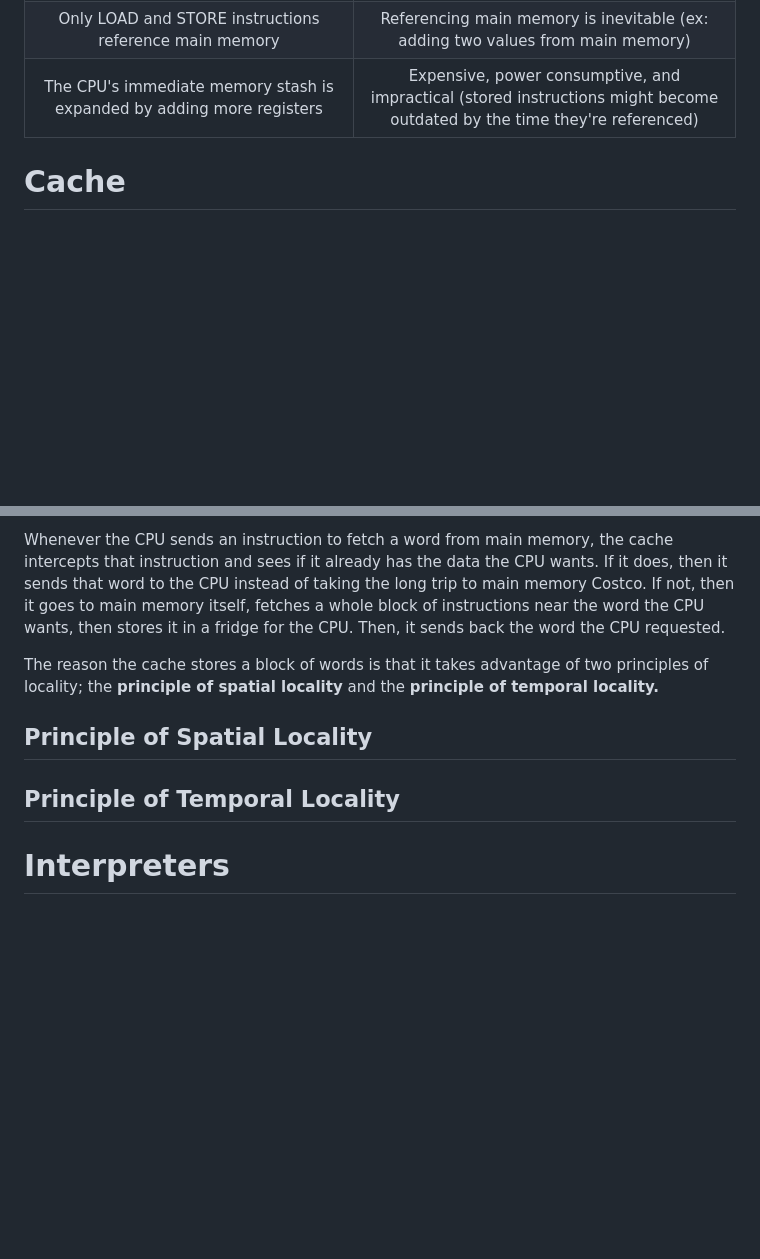
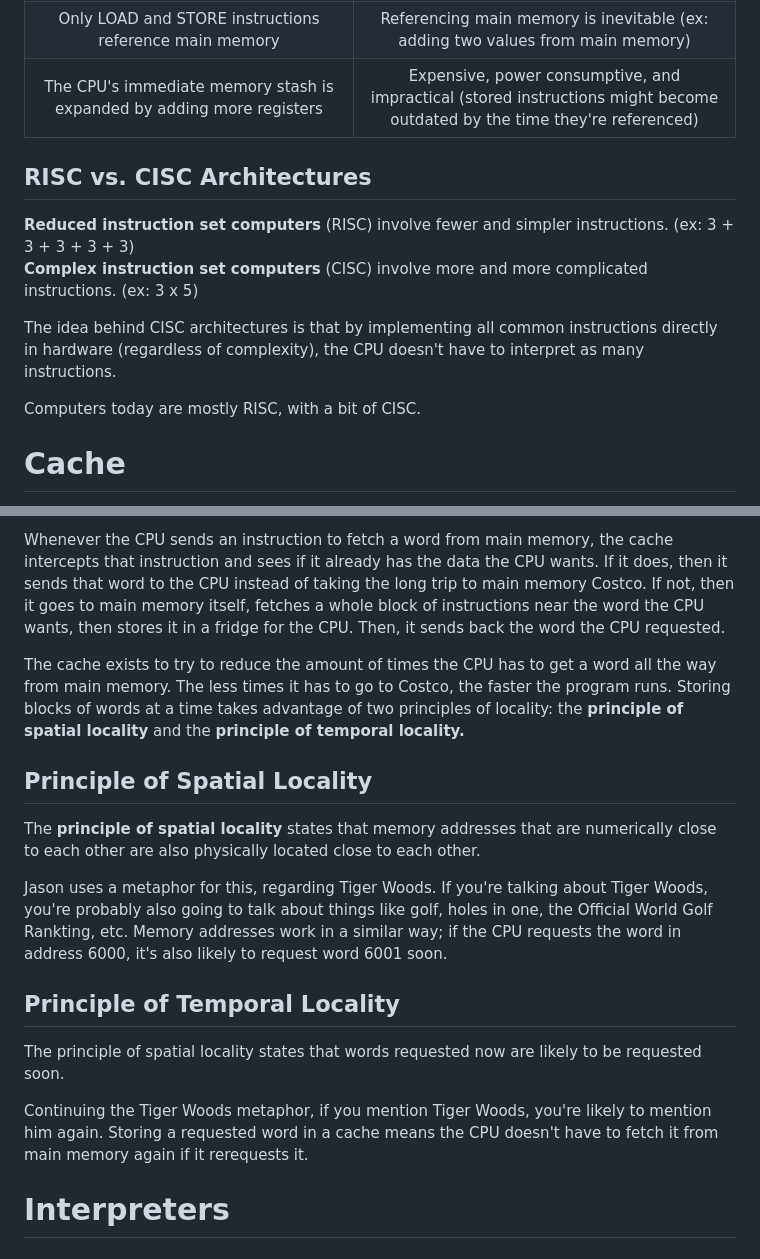
Before and after one commit to lunauii/cs-resources, a Markdown page: Term 2 - CST/COMP 2721/ch2.md, 2 parts joined by grey strips. Rendered like a GitHub page; blank space fills up the shorter version.

Commit message:
Added more on cache in COMP2721, chapter 2.

```diff
--- a/Term 2 - CST/COMP 2721/ch2.md
+++ b/Term 2 - CST/COMP 2721/ch2.md
@@ -132,6 +132,14 @@ There are many parts of the FDE cycle computer architects wish they could optimi
  Only LOAD and STORE instructions reference main memory | Referencing main memory is inevitable (ex: adding two values from main memory)
  The CPU's immediate memory stash is expanded by adding more registers | Expensive, power consumptive, and impractical (stored instructions might become outdated by the time they're referenced)
 
+ ## RISC vs. CISC Architectures
+ **Reduced instruction set computers** (RISC) involve fewer and simpler instructions. (ex: 3 + 3 + 3 + 3 + 3) \
+ **Complex instruction set computers** (CISC) involve more and more complicated instructions. (ex: 3 x 5)
+
+ The idea behind CISC architectures is that by implementing all common instructions directly in hardware (regardless of complexity), the CPU doesn't have to interpret as many instructions.
+
+ Computers today are mostly RISC, with a bit of CISC.
+
 # Cache
 
 Jason uses a stomach-fridge-store analogy for cache. I'm going to steal it.
@@ -140,11 +148,19 @@ Imagine the CPU's registers are its stomach. Also imagine that the main memory o
 
 Whenever the CPU sends an instruction to fetch a word from main memory, the cache intercepts that instruction and sees if it already has the data the CPU wants. If it does, then it sends that word to the CPU instead of taking the long trip to main memory Costco. If not, then it goes to main memory itself, fetches a whole block of instructions near the word the CPU wants, then stores it in a fridge for the CPU. Then, it sends back the word the CPU requested.
 
-The reason the cache stores a block of words is that it takes advantage of two principles of locality; the **principle of spatial locality** and the **principle of temporal locality.**
+The cache exists to try to reduce the amount of times the CPU has to get a word all the way from main memory. The less times it has to go to Costco, the faster the program runs. Storing blocks of words at a time takes advantage of two principles of locality: the **principle of spatial locality** and the **principle of temporal locality.**
 
 ## Principle of Spatial Locality
 
+The **principle of spatial locality** states that memory addresses that are numerically close to each other are also physically located close to each other.
+
+Jason uses a metaphor for this, regarding Tiger Woods. If you're talking about Tiger Woods, you're probably also going to talk about things like golf, holes in one, the Official World Golf Rankting, etc. Memory addresses work in a similar way; if the CPU requests the word in address 6000, it's also likely to request word 6001 soon.
+
 ## Principle of Temporal Locality
+
+The principle of spatial locality states that words requested now are likely to be requested soon.
+
+Continuing the Tiger Woods metaphor, if you mention Tiger Woods, you're likely to mention him again. Storing a requested word in a cache means the CPU doesn't have to fetch it from main memory again if it rerequests it.
 
 # Interpreters
 
```
